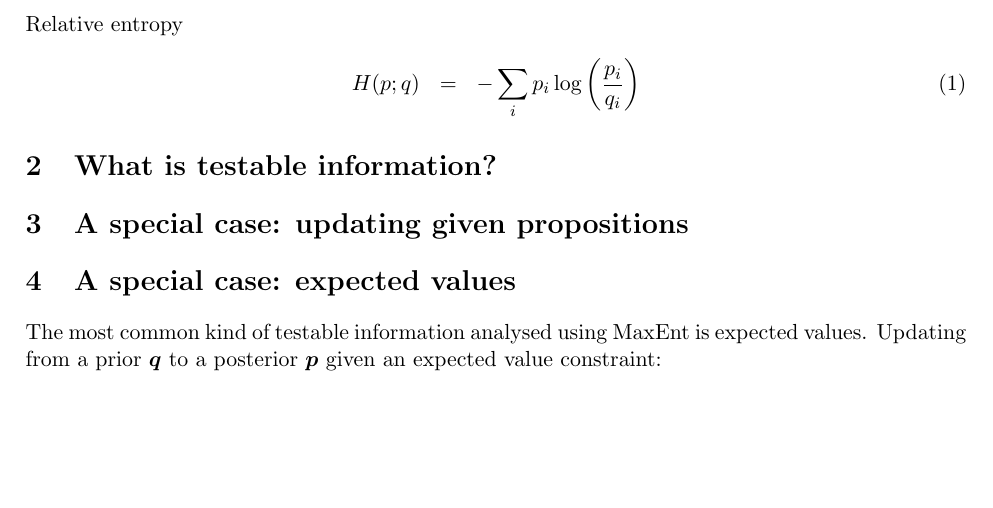
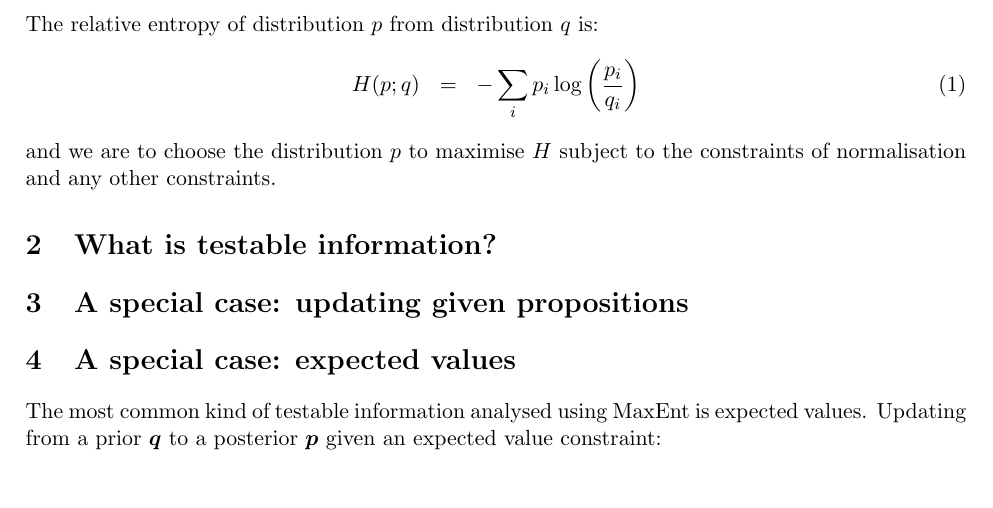
Before and after one commit to eggplantbren/MaxEnt, a LaTeX document (ms.tex): part of page 2 of 3 before the commit and part of page 2 of 4 after it, cut at the place of the change, the shorter picture padded with empty space. Compiled offline with pdfLaTeX.

Commit message:
Words around entropy formula

```diff
--- a/ms.tex
+++ b/ms.tex
@@ -68,11 +68,12 @@ with the symmetries of logical {\bf and} and {\bf or}
 \end{center}
 \end{figure}
 
-
-Relative entropy
+The relative entropy of distribution $p$ from distribution $q$ is:
 \begin{eqnarray}
 H(p; q) &=& -\sum_i p_i \log\left(\frac{p_i}{q_i}\right)
 \end{eqnarray}
+and we are to choose the distribution $p$ to maximise $H$ subject to the
+constraints of normalisation and any other constraints.
 
 \section{What is testable information?}
 
```
